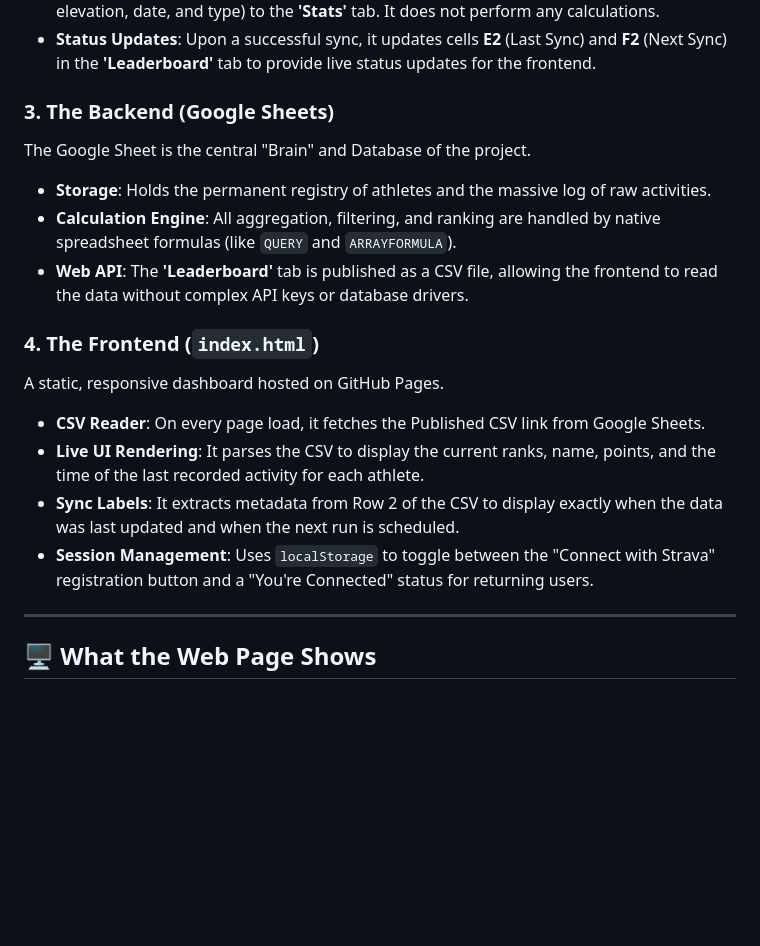
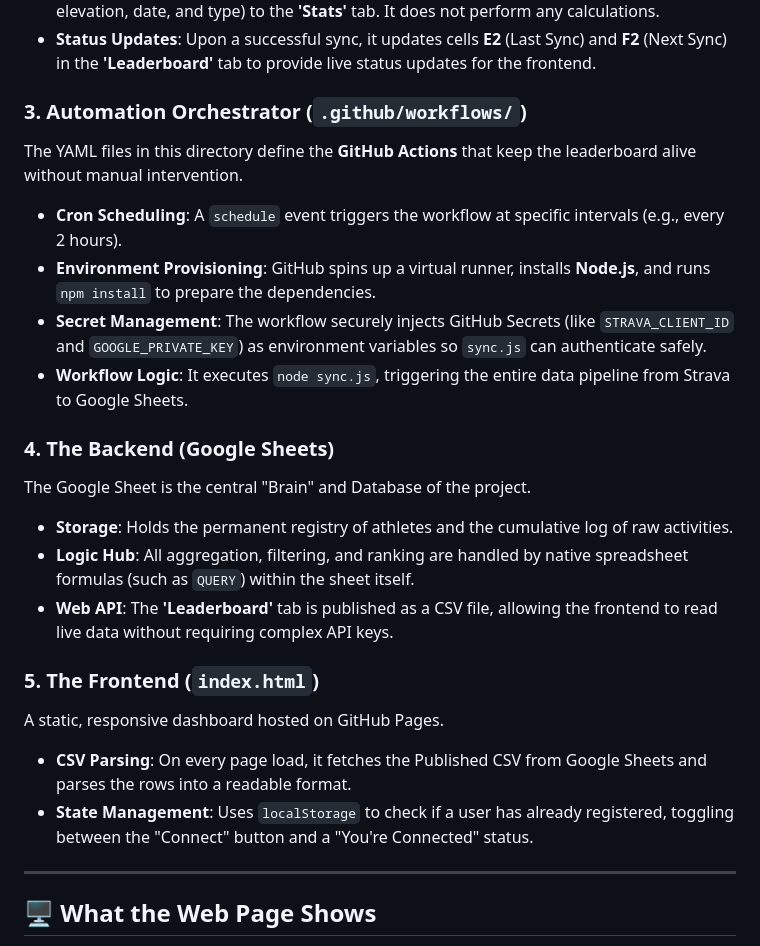
Before and after one commit to uraymeiviar/strava-bot, a Markdown page: README.md, the part around the change. Drawn GitHub-style; blank space fills up the shorter version.

```diff
--- a/README.md
+++ b/README.md
@@ -22,18 +22,23 @@ This Node.js script acts as a "dumb pusher," responsible only for the movement o
 * **Raw Data Dump**: The script appends every activity detail (distance, moving time, elevation, date, and type) to the **'Stats'** tab. It does not perform any calculations.
 * **Status Updates**: Upon a successful sync, it updates cells **E2** (Last Sync) and **F2** (Next Sync) in the **'Leaderboard'** tab to provide live status updates for the frontend.
 
-### 3. The Backend (Google Sheets)
+### 3. Automation Orchestrator (`.github/workflows/`)
+The YAML files in this directory define the **GitHub Actions** that keep the leaderboard alive without manual intervention.
+* **Cron Scheduling**: A `schedule` event triggers the workflow at specific intervals (e.g., every 2 hours).
+* **Environment Provisioning**: GitHub spins up a virtual runner, installs **Node.js**, and runs `npm install` to prepare the dependencies.
+* **Secret Management**: The workflow securely injects GitHub Secrets (like `STRAVA_CLIENT_ID` and `GOOGLE_PRIVATE_KEY`) as environment variables so `sync.js` can authenticate safely.
+* **Workflow Logic**: It executes `node sync.js`, triggering the entire data pipeline from Strava to Google Sheets.
+
+### 4. The Backend (Google Sheets)
 The Google Sheet is the central "Brain" and Database of the project.
-* **Storage**: Holds the permanent registry of athletes and the massive log of raw activities.
-* **Calculation Engine**: All aggregation, filtering, and ranking are handled by native spreadsheet formulas (like `QUERY` and `ARRAYFORMULA`).
-* **Web API**: The **'Leaderboard'** tab is published as a CSV file, allowing the frontend to read the data without complex API keys or database drivers.
+* **Storage**: Holds the permanent registry of athletes and the cumulative log of raw activities.
+* **Logic Hub**: All aggregation, filtering, and ranking are handled by native spreadsheet formulas (such as `QUERY`) within the sheet itself.
+* **Web API**: The **'Leaderboard'** tab is published as a CSV file, allowing the frontend to read live data without requiring complex API keys.
 
-### 4. The Frontend (`index.html`)
+### 5. The Frontend (`index.html`)
 A static, responsive dashboard hosted on GitHub Pages.
-* **CSV Reader**: On every page load, it fetches the Published CSV link from Google Sheets.
-* **Live UI Rendering**: It parses the CSV to display the current ranks, name, points, and the time of the last recorded activity for each athlete.
-* **Sync Labels**: It extracts metadata from Row 2 of the CSV to display exactly when the data was last updated and when the next run is scheduled.
-* **Session Management**: Uses `localStorage` to toggle between the "Connect with Strava" registration button and a "You're Connected" status for returning users.
+* **CSV Parsing**: On every page load, it fetches the Published CSV from Google Sheets and parses the rows into a readable format.
+* **State Management**: Uses `localStorage` to check if a user has already registered, toggling between the "Connect" button and a "You're Connected" status.
 
 ---
 
```
